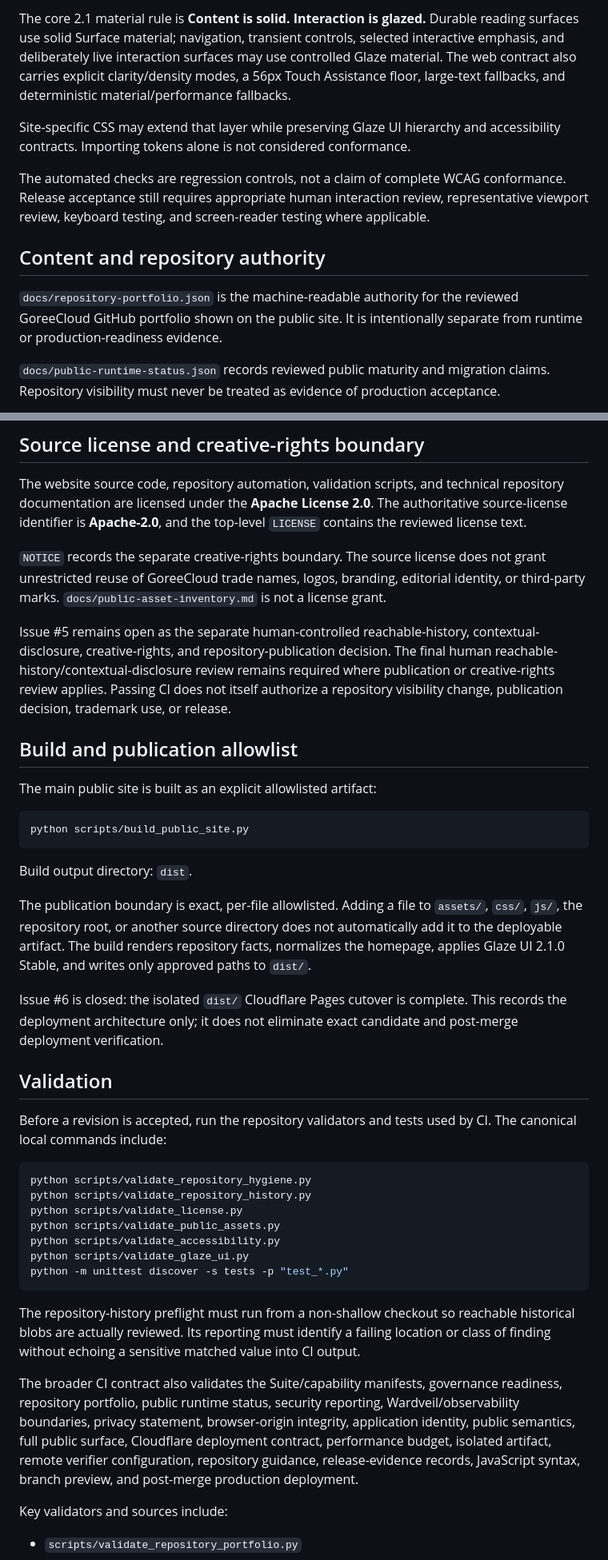
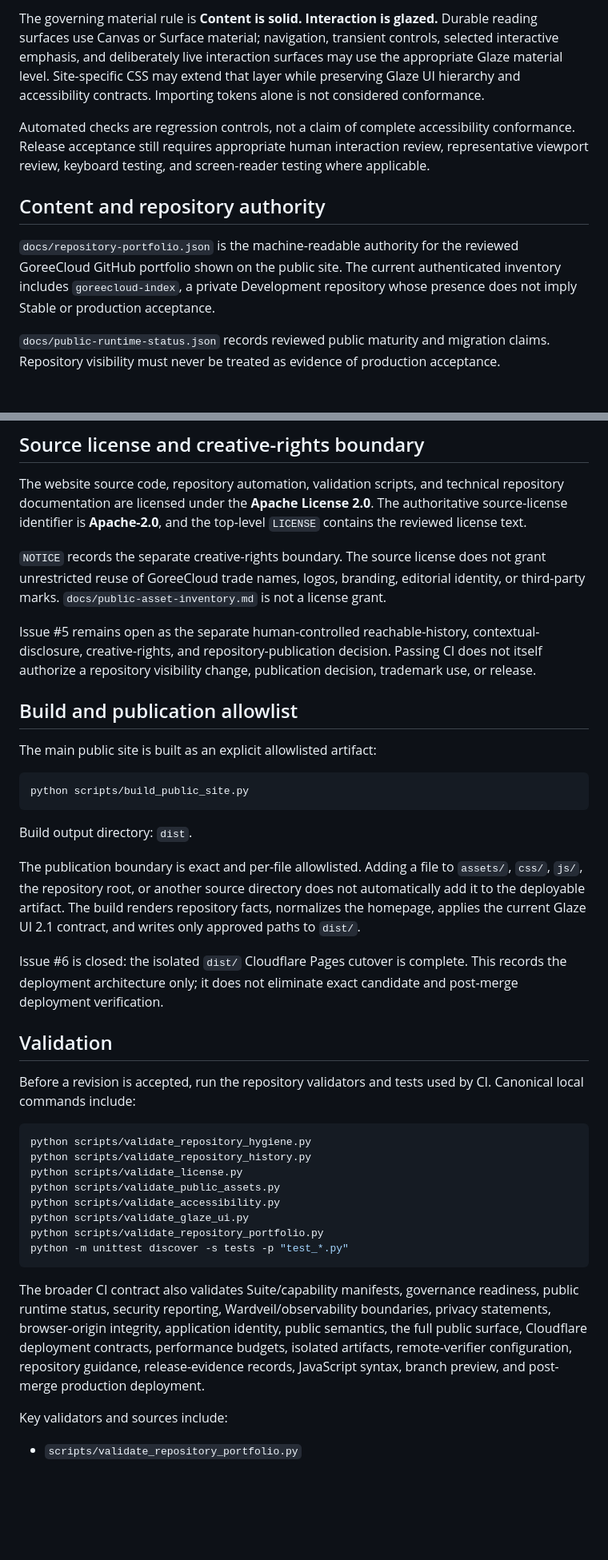
Before and after one commit to GoreeCloud/goreecloud-website, a Markdown page: README.md, 2 parts joined by grey strips. Shown at 80% size. GitHub-like rendering; blank space fills up the shorter version.

````diff
--- a/README.md
+++ b/README.md
@@ -51,13 +53,11 @@ Glaze UI is treated as a design contract, not merely a stylesheet or theme. The
 
-The core 2.1 material rule is **Content is solid. Interaction is glazed.** Durable reading surfaces use solid Surface material; navigation, transient controls, selected interactive emphasis, and deliberately live interaction surfaces may use controlled Glaze material. The web contract also carries explicit clarity/density modes, a 56px Touch Assistance floor, large-text fallbacks, and deterministic material/performance fallbacks.
+The governing material rule is **Content is solid. Interaction is glazed.** Durable reading surfaces use Canvas or Surface material; navigation, transient controls, selected interactive emphasis, and deliberately live interaction surfaces may use the appropriate Glaze material level. Site-specific CSS may extend that layer while preserving Glaze UI hierarchy and accessibility contracts. Importing tokens alone is not considered conformance.
 
-Site-specific CSS may extend that layer while preserving Glaze UI hierarchy and accessibility contracts. Importing tokens alone is not considered conformance.
-
-The automated checks are regression controls, not a claim of complete WCAG conformance. Release acceptance still requires appropriate human interaction review, representative viewport review, keyboard testing, and screen-reader testing where applicable.
+Automated checks are regression controls, not a claim of complete accessibility conformance. Release acceptance still requires appropriate human interaction review, representative viewport review, keyboard testing, and screen-reader testing where applicable.
 
 ## Content and repository authority
 
-`docs/repository-portfolio.json` is the machine-readable authority for the reviewed GoreeCloud GitHub portfolio shown on the public site. It is intentionally separate from runtime or production-readiness evidence.
+`docs/repository-portfolio.json` is the machine-readable authority for the reviewed GoreeCloud GitHub portfolio shown on the public site. The current authenticated inventory includes `goreecloud-index`, a private Development repository whose presence does not imply Stable or production acceptance.
 
 `docs/public-runtime-status.json` records reviewed public maturity and migration claims. Repository visibility must never be treated as evidence of production acceptance.
 
@@ -71,7 +71,7 @@ The website source code, repository automation, validation scripts, and technica
 
 `NOTICE` records the separate creative-rights boundary. The source license does not grant unrestricted reuse of GoreeCloud trade names, logos, branding, editorial identity, or third-party marks. `docs/public-asset-inventory.md` is not a license grant.
 
-Issue #5 remains open as the separate human-controlled reachable-history, contextual-disclosure, creative-rights, and repository-publication decision. The final human reachable-history/contextual-disclosure review remains required where publication or creative-rights review applies. Passing CI does not itself authorize a repository visibility change, publication decision, trademark use, or release.
+Issue #5 remains open as the separate human-controlled reachable-history, contextual-disclosure, creative-rights, and repository-publication decision. Passing CI does not itself authorize a repository visibility change, publication decision, trademark use, or release.
 
 ## Build and publication allowlist
 
@@ -83,13 +83,13 @@ python scripts/build_public_site.py
 
 Build output directory: `dist`.
 
-The publication boundary is exact, per-file allowlisted. Adding a file to `assets/`, `css/`, `js/`, the repository root, or another source directory does not automatically add it to the deployable artifact. The build renders repository facts, normalizes the homepage, applies Glaze UI 2.1.0 Stable, and writes only approved paths to `dist/`.
+The publication boundary is exact and per-file allowlisted. Adding a file to `assets/`, `css/`, `js/`, the repository root, or another source directory does not automatically add it to the deployable artifact. The build renders repository facts, normalizes the homepage, applies the current Glaze UI 2.1 contract, and writes only approved paths to `dist/`.
 
 Issue #6 is closed: the isolated `dist/` Cloudflare Pages cutover is complete. This records the deployment architecture only; it does not eliminate exact candidate and post-merge deployment verification.
 
 ## Validation
 
-Before a revision is accepted, run the repository validators and tests used by CI. The canonical local commands include:
+Before a revision is accepted, run the repository validators and tests used by CI. Canonical local commands include:
 
 ```bash
 python scripts/validate_repository_hygiene.py
@@ -98,12 +98,11 @@ python scripts/validate_license.py
 python scripts/validate_public_assets.py
 python scripts/validate_accessibility.py
 python scripts/validate_glaze_ui.py
+python scripts/validate_repository_portfolio.py
 python -m unittest discover -s tests -p "test_*.py"
 ```
 
-The repository-history preflight must run from a non-shallow checkout so reachable historical blobs are actually reviewed. Its reporting must identify a failing location or class of finding without echoing a sensitive matched value into CI output.
-
-The broader CI contract also validates the Suite/capability manifests, governance readiness, repository portfolio, public runtime status, security reporting, Wardveil/observability boundaries, privacy statement, browser-origin integrity, application identity, public semantics, full public surface, Cloudflare deployment contract, performance budget, isolated artifact, remote verifier configuration, repository guidance, release-evidence records, JavaScript syntax, branch preview, and post-merge production deployment.
+The broader CI contract also validates Suite/capability manifests, governance readiness, public runtime status, security reporting, Wardveil/observability boundaries, privacy statements, browser-origin integrity, application identity, public semantics, the full public surface, Cloudflare deployment contracts, performance budgets, isolated artifacts, remote-verifier configuration, repository guidance, release-evidence records, JavaScript syntax, branch preview, and post-merge production deployment.
 
 Key validators and sources include:
 
````
Also changed, not shown: other parts of README.md (+21 -19 lines).
